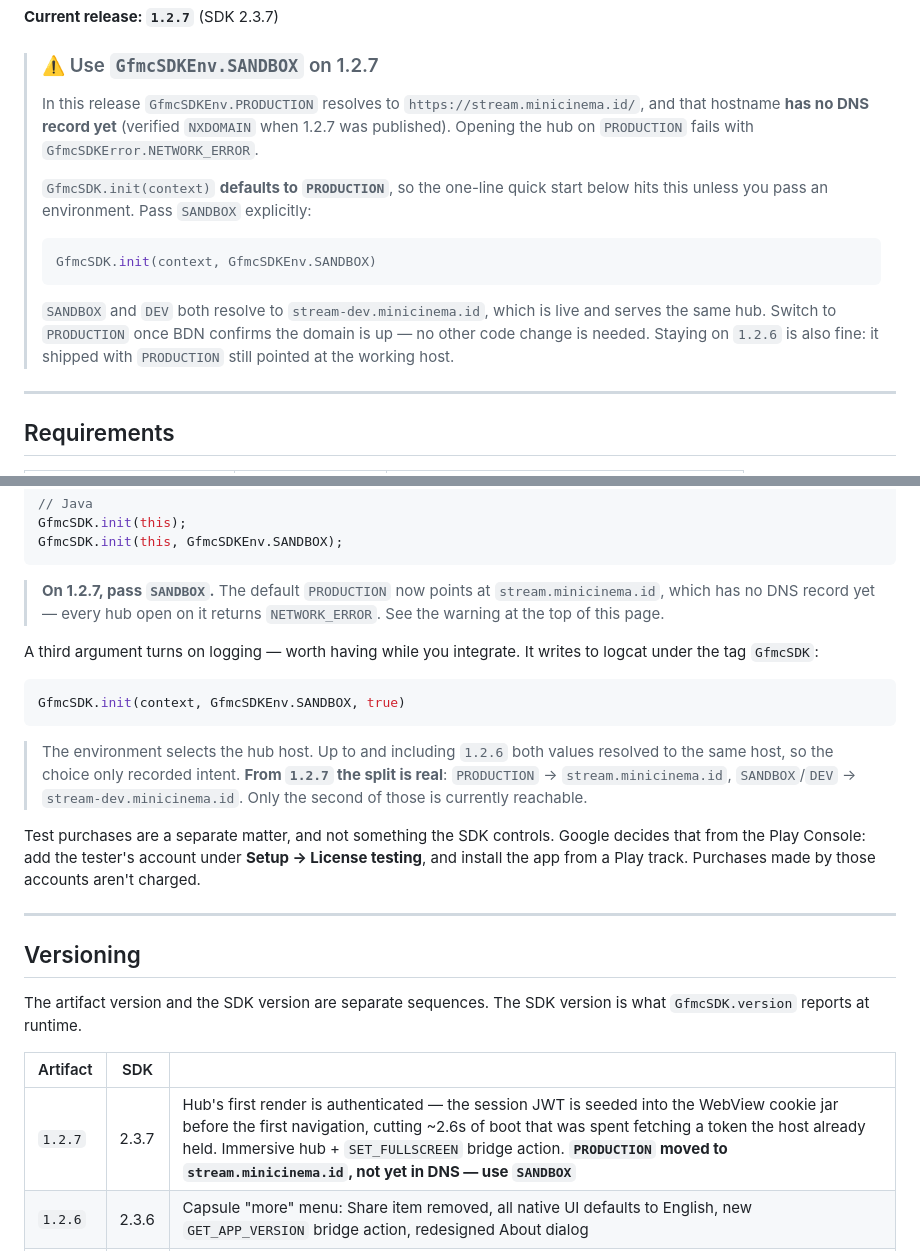
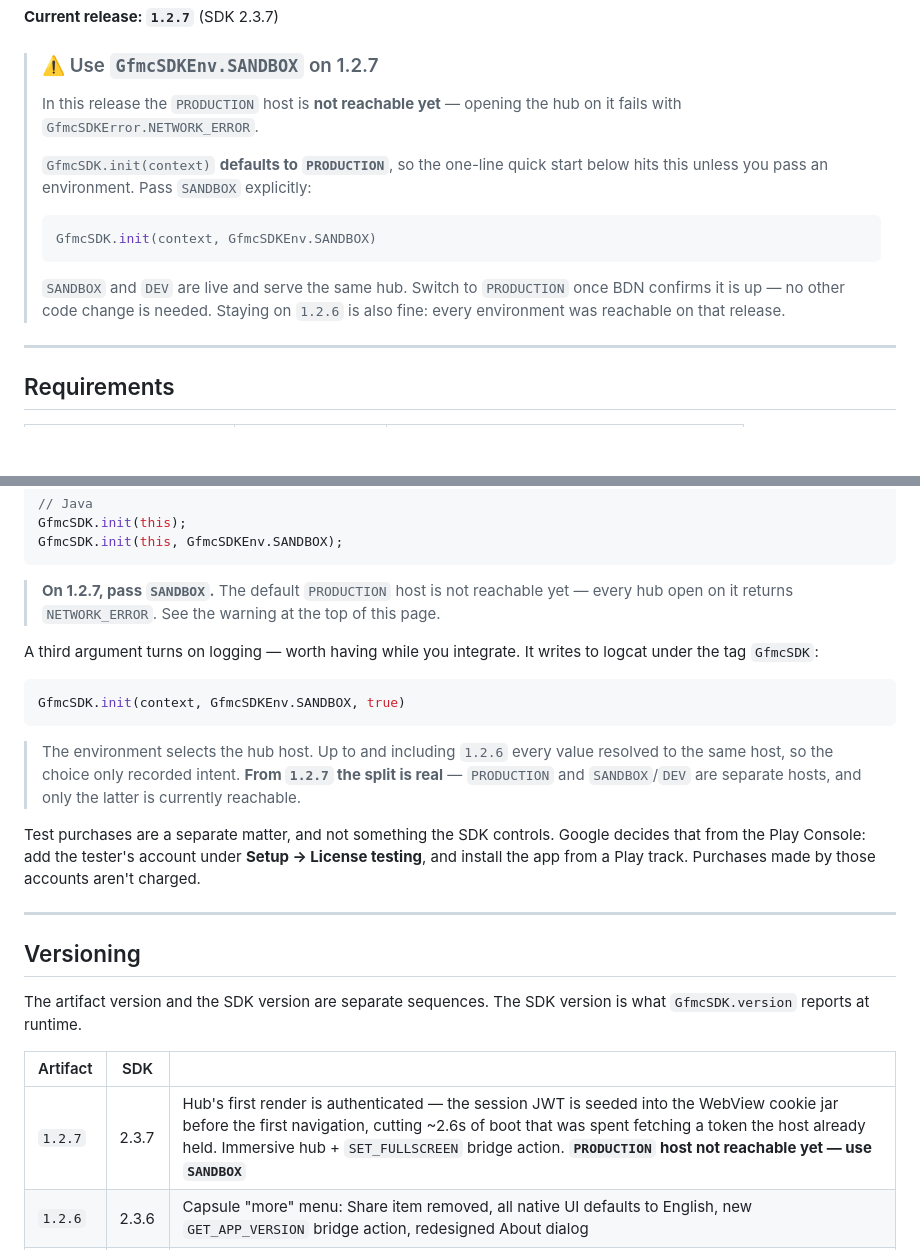
Before and after one commit to BDN-ID/gfmc-sdk, a Markdown page: README.md, 2 parts joined by grey strips. Drawn GitHub-style; blank space fills up the shorter version.

Commit message:
Describe environments without naming their hosts
This repo is public. The hostnames behind GfmcSDKEnv are infrastructure
detail an integrator never types — they pass an enum — so publishing them
bought nothing and disclosed the backend layout to anyone who found the page.

The actionable part is unchanged and just as clear: PRODUCTION is not
reachable on 1.2.7, use SANDBOX, switch back when BDN says it is up.

Co-Authored-By: Claude Opus 5 <noreply@anthropic.com>

````diff
--- a/README.md
+++ b/README.md
@@ -14,10 +14,8 @@ published artifacts. Everything a host app needs is on this page.
 
 > ### ⚠️ Use `GfmcSDKEnv.SANDBOX` on 1.2.7
 >
-> In this release `GfmcSDKEnv.PRODUCTION` resolves to
-> `https://stream.minicinema.id/`, and that hostname **has no DNS record yet**
-> (verified `NXDOMAIN` when 1.2.7 was published). Opening the hub on
-> `PRODUCTION` fails with `GfmcSDKError.NETWORK_ERROR`.
+> In this release the `PRODUCTION` host is **not reachable yet** — opening the
+> hub on it fails with `GfmcSDKError.NETWORK_ERROR`.
 >
 > `GfmcSDK.init(context)` **defaults to `PRODUCTION`**, so the one-line quick
 > start below hits this unless you pass an environment. Pass `SANDBOX`
@@ -27,10 +25,9 @@ published artifacts. Everything a host app needs is on this page.
 > GfmcSDK.init(context, GfmcSDKEnv.SANDBOX)
 > ```
 >
-> `SANDBOX` and `DEV` both resolve to `stream-dev.minicinema.id`, which is
-> live and serves the same hub. Switch to `PRODUCTION` once BDN confirms the
-> domain is up — no other code change is needed. Staying on `1.2.6` is also
-> fine: it shipped with `PRODUCTION` still pointed at the working host.
+> `SANDBOX` and `DEV` are live and serve the same hub. Switch to `PRODUCTION`
+> once BDN confirms it is up — no other code change is needed. Staying on
+> `1.2.6` is also fine: every environment was reachable on that release.
 
 ---
 
@@ -190,9 +187,9 @@ GfmcSDK.init(this);
 GfmcSDK.init(this, GfmcSDKEnv.SANDBOX);
 ```
 
-> **On 1.2.7, pass `SANDBOX`.** The default `PRODUCTION` now points at
-> `stream.minicinema.id`, which has no DNS record yet — every hub open on it
-> returns `NETWORK_ERROR`. See the warning at the top of this page.
+> **On 1.2.7, pass `SANDBOX`.** The default `PRODUCTION` host is not reachable
+> yet — every hub open on it returns `NETWORK_ERROR`. See the warning at the
+> top of this page.
 
 A third argument turns on logging — worth having while you integrate. It
 writes to logcat under the tag `GfmcSDK`:
@@ -201,11 +198,10 @@ writes to logcat under the tag `GfmcSDK`:
 GfmcSDK.init(context, GfmcSDKEnv.SANDBOX, true)
 ```
 
-> The environment selects the hub host. Up to and including `1.2.6` both
-> values resolved to the same host, so the choice only recorded intent. **From
-> `1.2.7` the split is real**: `PRODUCTION` → `stream.minicinema.id`,
-> `SANDBOX`/`DEV` → `stream-dev.minicinema.id`. Only the second of those is
-> currently reachable.
+> The environment selects the hub host. Up to and including `1.2.6` every
+> value resolved to the same host, so the choice only recorded intent. **From
+> `1.2.7` the split is real** — `PRODUCTION` and `SANDBOX`/`DEV` are separate
+> hosts, and only the latter is currently reachable.
 
 Test purchases are a separate matter, and not something the SDK controls.
 Google decides that from the Play Console: add the tester's account under
@@ -222,7 +218,7 @@ version is what `GfmcSDK.version` reports at runtime.
 
 | Artifact | SDK | |
 |---|---|---|
-| `1.2.7` | 2.3.7 | Hub's first render is authenticated — the session JWT is seeded into the WebView cookie jar before the first navigation, cutting ~2.6s of boot that was spent fetching a token the host already held. Immersive hub + `SET_FULLSCREEN` bridge action. **`PRODUCTION` moved to `stream.minicinema.id`, not yet in DNS — use `SANDBOX`** |
+| `1.2.7` | 2.3.7 | Hub's first render is authenticated — the session JWT is seeded into the WebView cookie jar before the first navigation, cutting ~2.6s of boot that was spent fetching a token the host already held. Immersive hub + `SET_FULLSCREEN` bridge action. **`PRODUCTION` host not reachable yet — use `SANDBOX`** |
 | `1.2.6` | 2.3.6 | Capsule "more" menu: Share item removed, all native UI defaults to English, new `GET_APP_VERSION` bridge action, redesigned About dialog |
 | `1.2.5` | 2.3.5 | Recovers from WebView renderer-process crashes (`onRenderProcessGone`) instead of a permanent blank/gray screen |
 | `1.2.4` | 2.3.4 | Fixed `isMiniProgramProcess()`'s API-level guard, which silently disabled `init()`/warmup on every Android 9–12 cold start |
````
